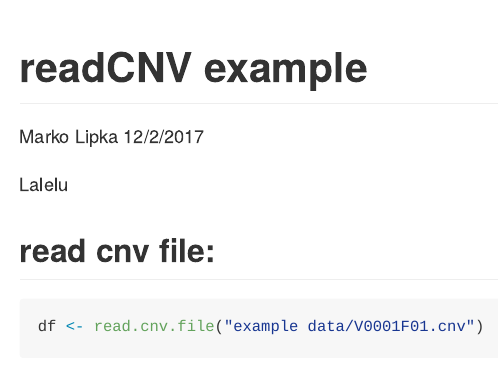
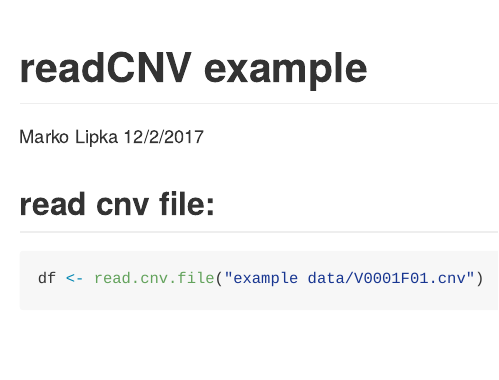
Before and after one commit to markolipka/readCNV, an R Markdown document (README.Rmd): the page in a window 1100 px wide, from its top. Rendered offline with R 4.5, knitr and Pandoc, with nearby package versions; some code elsewhere in the file could not run offline.

Commit message:
back to normal

````diff
--- a/README.Rmd
+++ b/README.Rmd
@@ -4,8 +4,6 @@ author: "Marko Lipka"
 date: "12/2/2017"
 output: github_document
 ---
-
-Lalelu
 
 ```{r setup, include=FALSE}
 knitr::opts_chunk$set(echo = TRUE)
````
Also changed, not shown: README.md, 1 other file.
